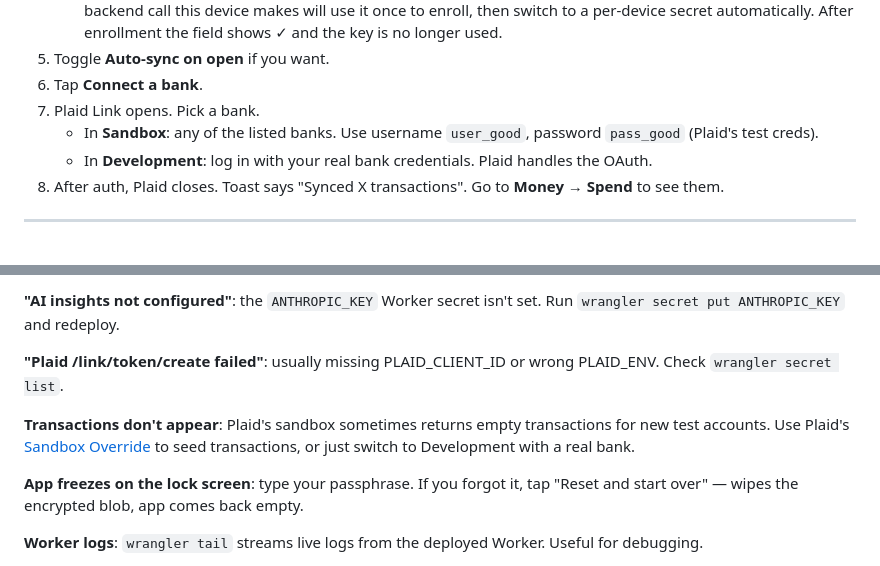
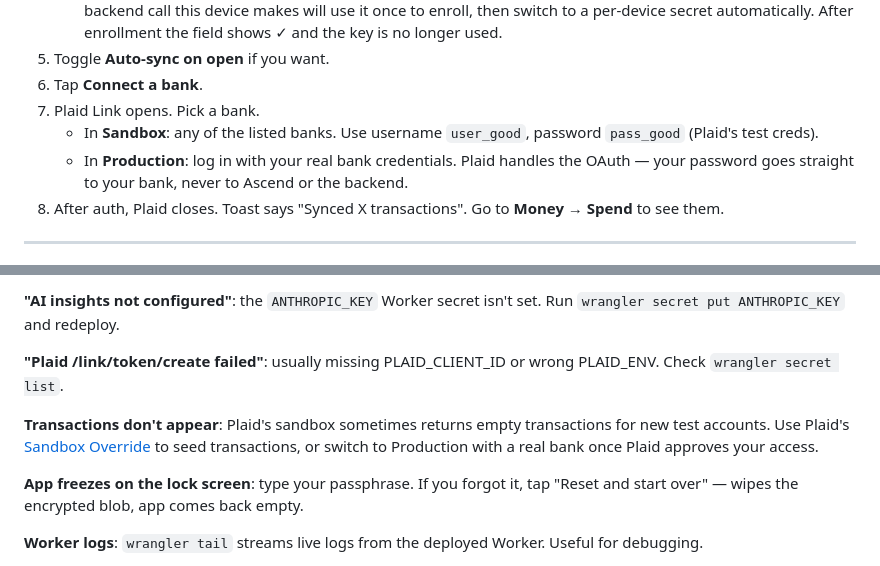
Before and after one commit to codydickinson-debug/Life-Hack-App, a Markdown page: DEPLOY.md, 2 parts joined by grey strips. GitHub-like rendering.

```diff
--- a/DEPLOY.md
+++ b/DEPLOY.md
@@ -250,7 +251,7 @@ Now go back and update the `ALLOWED_ORIGIN` secret on the Worker to match the Ne
 6. Tap **Connect a bank**.
 7. Plaid Link opens. Pick a bank.
    - In **Sandbox**: any of the listed banks. Use username `user_good`, password `pass_good` (Plaid's test creds).
-   - In **Development**: log in with your real bank credentials. Plaid handles the OAuth.
+   - In **Production**: log in with your real bank credentials. Plaid handles the OAuth — your password goes straight to your bank, never to Ascend or the backend.
 8. After auth, Plaid closes. Toast says "Synced X transactions". Go to **Money → Spend** to see them.
 
 ---
@@ -301,7 +305,7 @@ Once you've confirmed the flow works with fake banks:
 
 **"Plaid /link/token/create failed"**: usually missing PLAID_CLIENT_ID or wrong PLAID_ENV. Check `wrangler secret list`.
 
-**Transactions don't appear**: Plaid's sandbox sometimes returns empty transactions for new test accounts. Use Plaid's [Sandbox Override](https://plaid.com/docs/sandbox/test-credentials/) to seed transactions, or just switch to Development with a real bank.
+**Transactions don't appear**: Plaid's sandbox sometimes returns empty transactions for new test accounts. Use Plaid's [Sandbox Override](https://plaid.com/docs/sandbox/test-credentials/) to seed transactions, or switch to Production with a real bank once Plaid approves your access.
 
 **App freezes on the lock screen**: type your passphrase. If you forgot it, tap "Reset and start over" — wipes the encrypted blob, app comes back empty.
 
```
Also changed, not shown: other parts of DEPLOY.md (+19 -15 lines).
